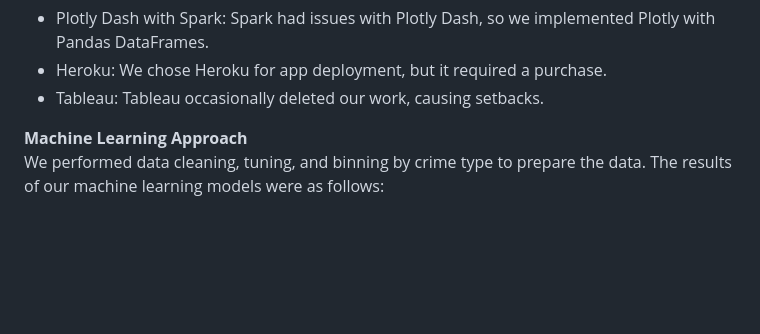
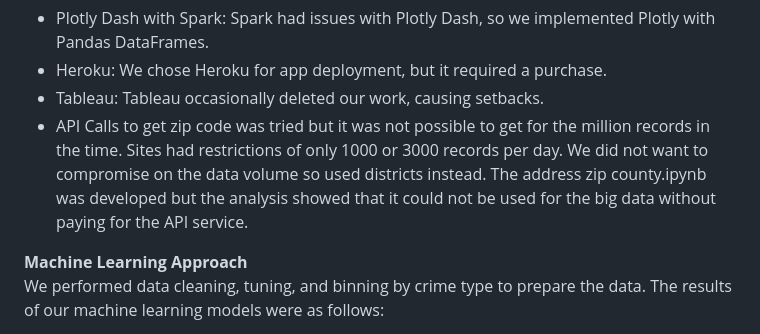
Before and after one commit to haritha3679/We-R-No-Angels, a Markdown page: README.md, the part around the change. Drawn GitHub-style; blank space fills up the shorter version.

```diff
--- a/README.md
+++ b/README.md
@@ -25,6 +25,11 @@ The goal of this analysis is to identify patterns, trends, and factors contribut
   - Plotly Dash with Spark: Spark had issues with Plotly Dash, so we implemented Plotly with Pandas DataFrames.
   - Heroku: We chose Heroku for app deployment, but it required a purchase.
   - Tableau: Tableau occasionally deleted our work, causing setbacks.
+  - API Calls to get zip code was tried but it was not possible to get for the million records in
+    the time. Sites had restrictions of only 1000 or 3000 records per day. We did not want to
+    compromise on the data volume so used districts instead. The address zip county.ipynb was
+    developed but the analysis showed that it could not be used for the big data without paying for
+    the API service.
 
 <strong>Machine Learning Approach</strong><br>
 We performed data cleaning, tuning, and binning by crime type to prepare the data. The results of our machine learning models were as follows:
```
